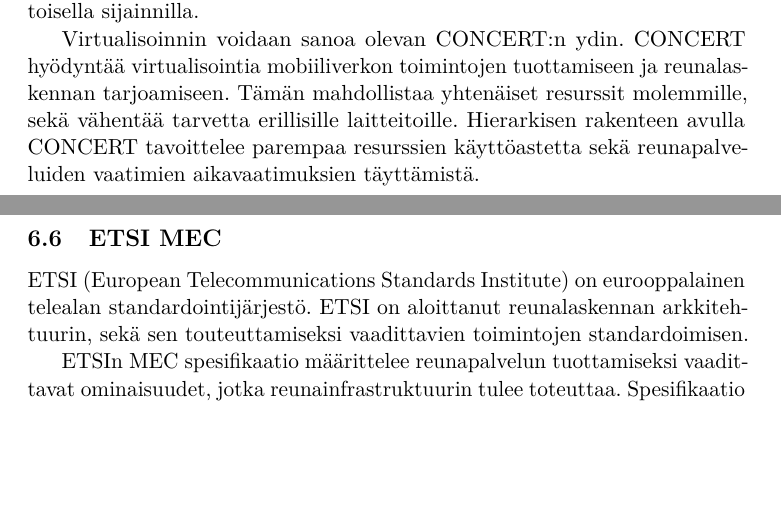
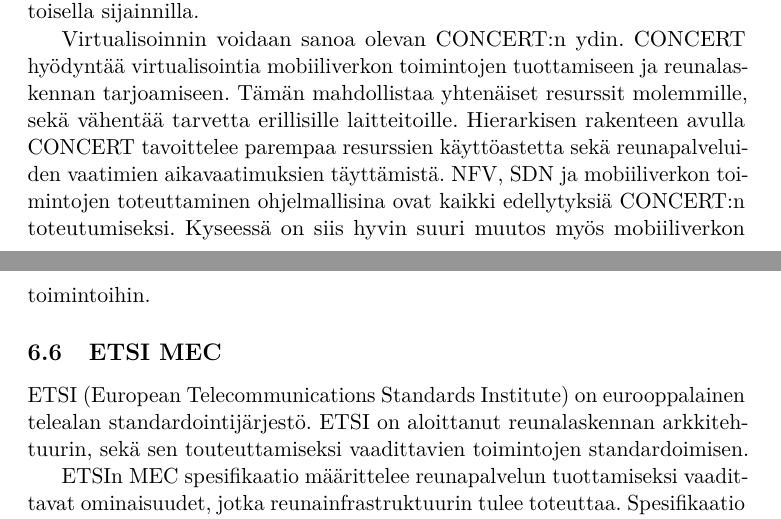
Before and after one commit to lateski/mecgradu, a LaTeX document (reunalaskenta.tex, which reads CONCERT3.tex): two parts of pages 39 and 40 of 46, joined at a grey line, cut so that both start at the same text, the shorter picture padded with empty space. Compiled offline with pdfLaTeX.

Commit message:
Täsmennys CONCERT yhteenvetoon

```diff
--- a/CONCERT3.tex
+++ b/CONCERT3.tex
@@ -32,3 +32,4 @@
 
 Virtualisoinnin voidaan sanoa olevan CONCERT:n ydin. CONCERT hyödyntää virtualisointia mobiiliverkon toimintojen tuottamiseen ja reunalaskennan tarjoamiseen. Tämän mahdollistaa yhtenäiset resurssit molemmille, sekä vähentää tarvetta erillisille laitteitoille.
 Hierarkisen rakenteen avulla CONCERT tavoittelee parempaa resurssien käyttöastetta sekä  reunapalveluiden vaatimien aikavaatimuksien täyttämistä.
+NFV, SDN ja mobiiliverkon toimintojen toteuttaminen ohjelmallisina ovat kaikki edellytyksiä CONCERT:n toteutumiseksi. Kyseessä on siis hyvin suuri muutos myös mobiiliverkon toimintoihin.
```
